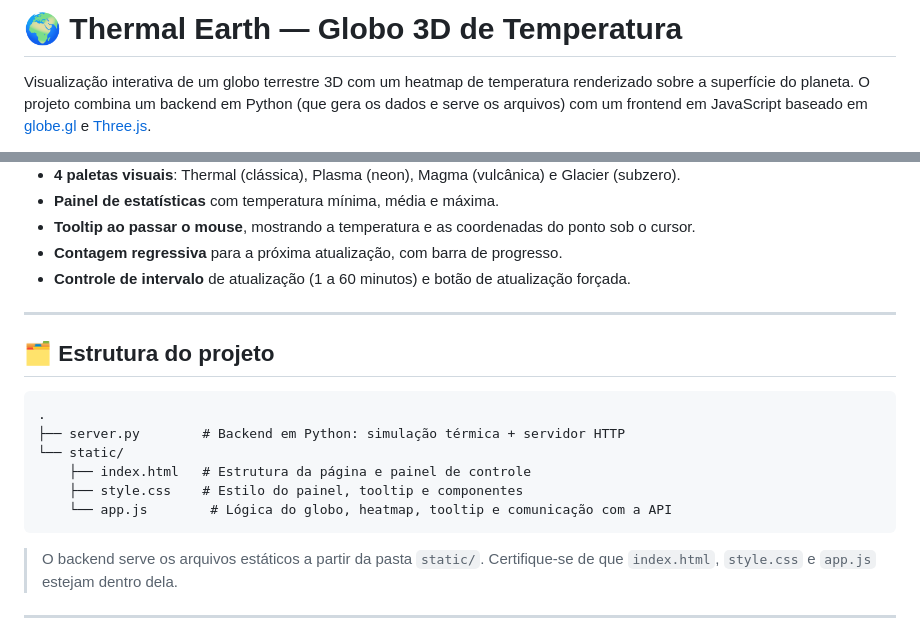
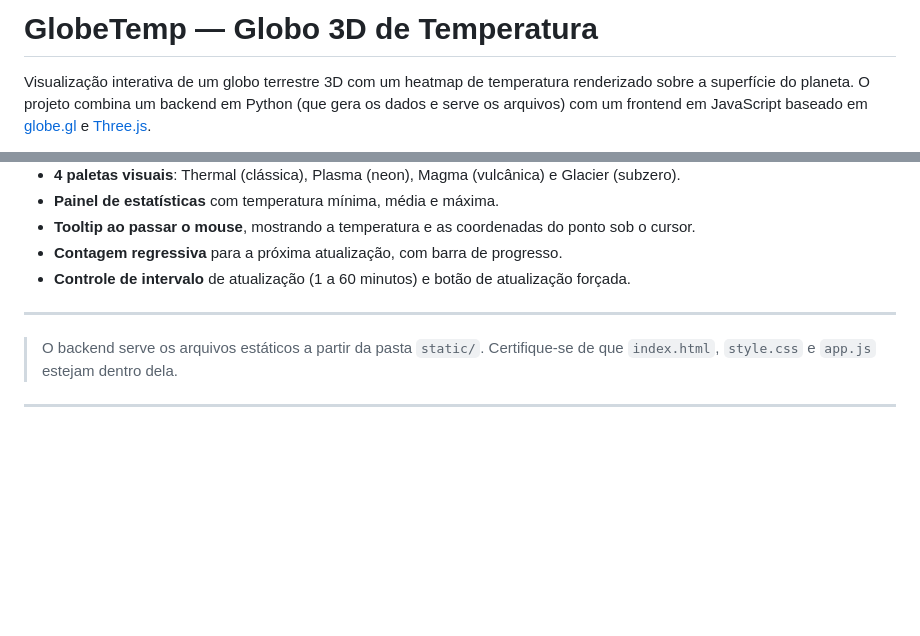
Before and after one commit to NyckzXD/GlobeTemp, a Markdown page: README.MD, 2 parts joined by grey strips. Rendered like a GitHub page; blank space fills up the shorter version.

Commit message:
att readme

````diff
--- a/README.MD
+++ b/README.MD
@@ -1,4 +1,4 @@
-# 🌍 Thermal Earth — Globo 3D de Temperatura
+# GlobeTemp — Globo 3D de Temperatura
 
 Visualização interativa de um globo terrestre 3D com um heatmap de temperatura renderizado sobre a superfície do planeta. O projeto combina um backend em Python (que gera os dados e serve os arquivos) com um frontend em JavaScript baseado em [globe.gl](https://globe.gl/) e [Three.js](https://threejs.org/).
 
@@ -18,17 +18,6 @@ O resultado é um globo com rotação automática, paletas de cores intercambiá
 - **Controle de intervalo** de atualização (1 a 60 minutos) e botão de atualização forçada.
 
 ---
-
-## 🗂️ Estrutura do projeto
-
-```
-.
-├── server.py        # Backend em Python: simulação térmica + servidor HTTP
-└── static/
-    ├── index.html   # Estrutura da página e painel de controle
-    ├── style.css    # Estilo do painel, tooltip e componentes
-    └── app.js        # Lógica do globo, heatmap, tooltip e comunicação com a API
-```
 
 > O backend serve os arquivos estáticos a partir da pasta `static/`. Certifique-se de que `index.html`, `style.css` e `app.js` estejam dentro dela.
 
````
